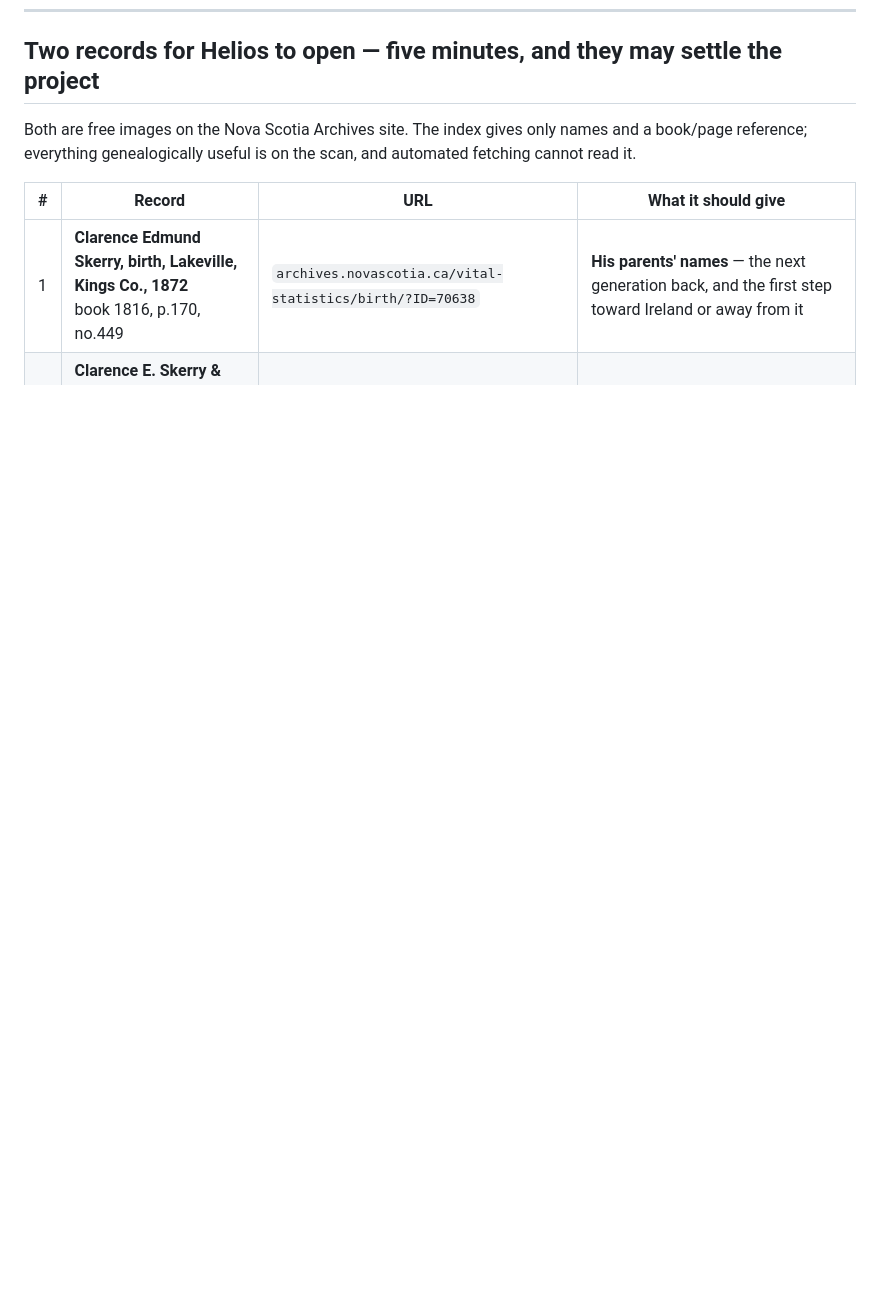
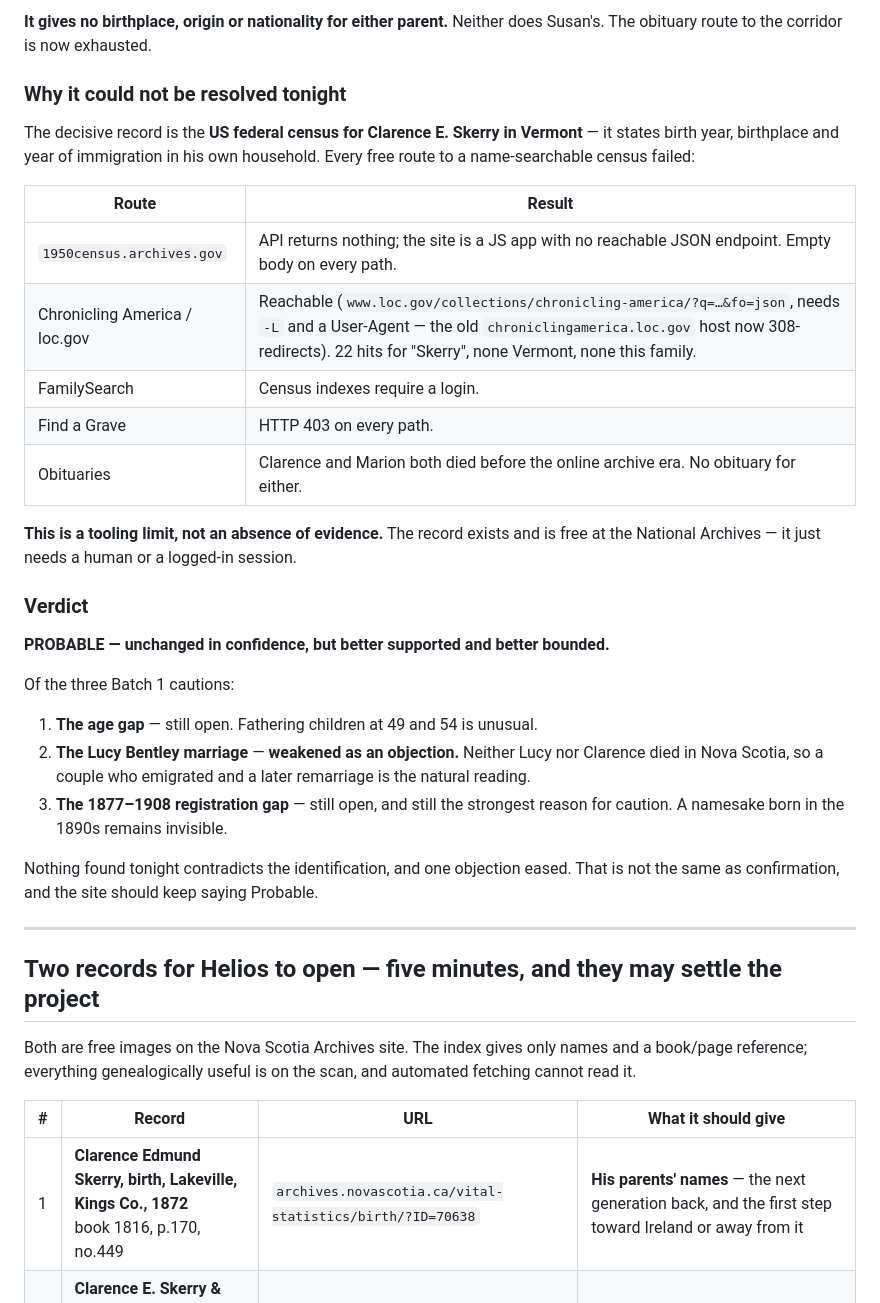
Before and after one commit to helioskozak-cloud/kozak-genealogy, a Markdown page: research_findings_appel_skerry.md, the part around one of its changes. GitHub-like rendering; blank space fills up the shorter version.

```diff
--- a/research_findings_appel_skerry.md
+++ b/research_findings_appel_skerry.md
@@ -249,3 +313,42 @@ open it. See "Two records for Helios to open" below.
+**It gives no birthplace, origin or nationality for either parent.** Neither
+does Susan's. The obituary route to the corridor is now exhausted.
+
+### Why it could not be resolved tonight
+
+The decisive record is the **US federal census for Clarence E. Skerry in
+Vermont** — it states birth year, birthplace and year of immigration in his own
+household. Every free route to a name-searchable census failed:
+
+| Route | Result |
+|---|---|
+| `1950census.archives.gov` | API returns nothing; the site is a JS app with no reachable JSON endpoint. Empty body on every path. |
+| Chronicling America / loc.gov | Reachable (`www.loc.gov/collections/chronicling-america/?q=…&fo=json`, needs `-L` and a User-Agent — the old `chroniclingamerica.loc.gov` host now 308-redirects). 22 hits for "Skerry", none Vermont, none this family. |
+| FamilySearch | Census indexes require a login. |
+| Find a Grave | HTTP 403 on every path. |
+| Obituaries | Clarence and Marion both died before the online archive era. No obituary for either. |
+
+**This is a tooling limit, not an absence of evidence.** The record exists and
+is free at the National Archives — it just needs a human or a logged-in
+session.
+
+### Verdict
+
+**PROBABLE — unchanged in confidence, but better supported and better bounded.**
+
+Of the three Batch 1 cautions:
+
+1. **The age gap** — still open. Fathering children at 49 and 54 is unusual.
+2. **The Lucy Bentley marriage** — **weakened as an objection.** Neither Lucy
+   nor Clarence died in Nova Scotia, so a couple who emigrated and a later
+   remarriage is the natural reading.
+3. **The 1877–1908 registration gap** — still open, and still the strongest
+   reason for caution. A namesake born in the 1890s remains invisible.
+
+Nothing found tonight contradicts the identification, and one objection eased.
+That is not the same as confirmation, and the site should keep saying Probable.
+
+---
+
 ## Two records for Helios to open — five minutes, and they may settle the project
 
 Both are free images on the Nova Scotia Archives site. The index gives only
```
Also changed, not shown: other parts of research_findings_appel_skerry.md (+64 -0 lines).
